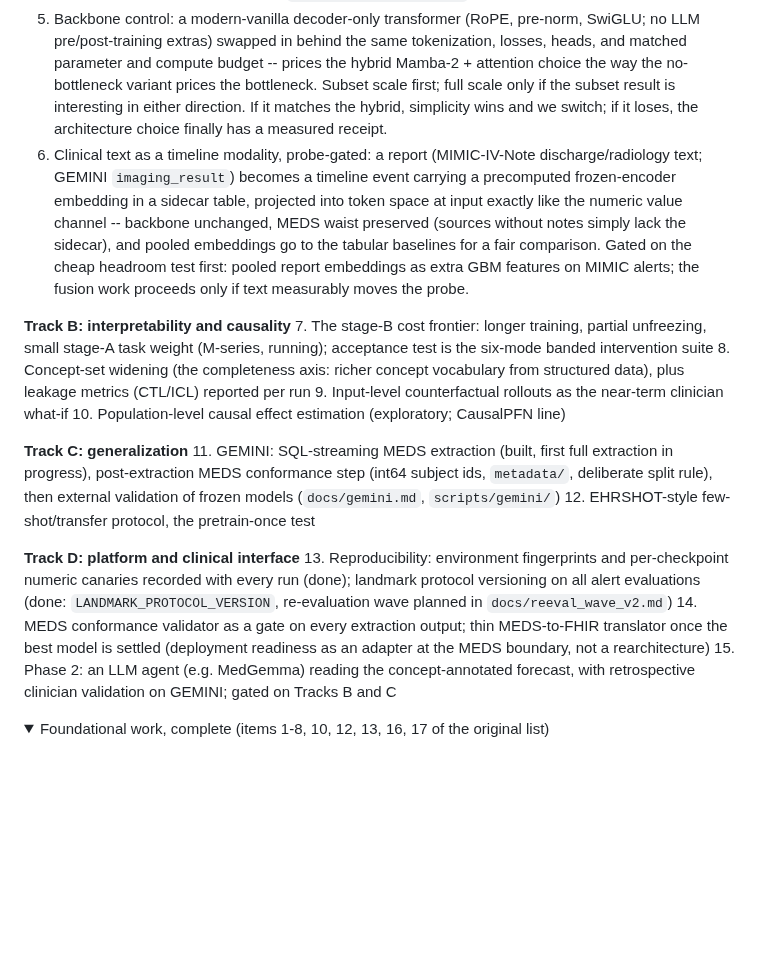
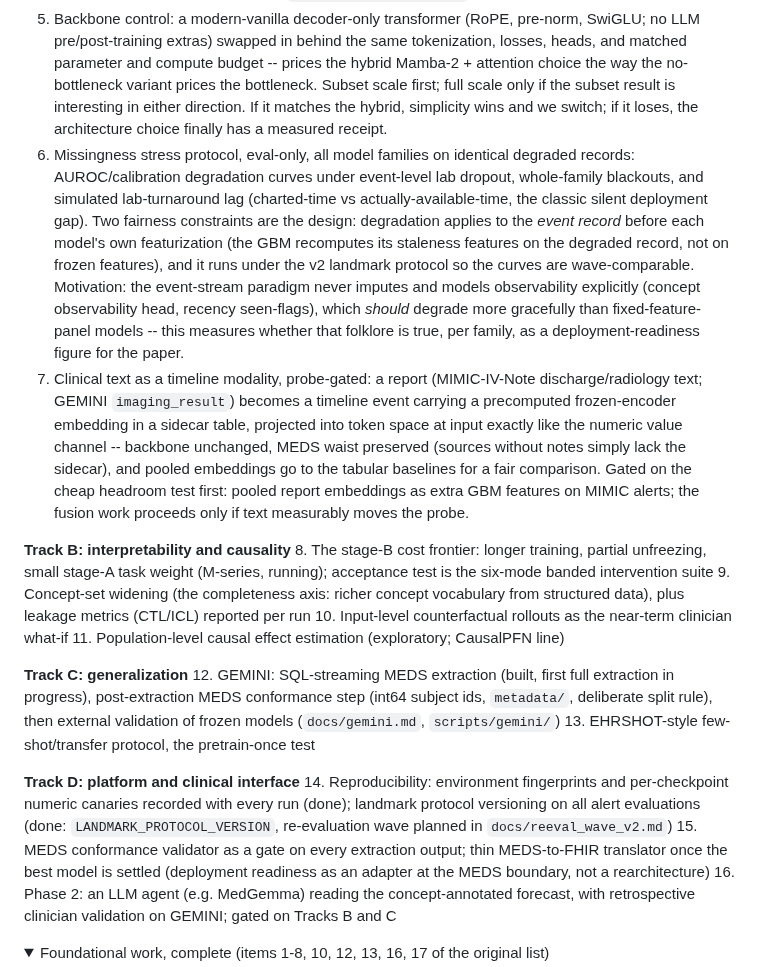
Before and after one commit to VectorInstitute/odyssey, a Markdown page: README.md, the part around the change. Drawn GitHub-style; folded sections open; blank space fills up the shorter version.

Commit message:
Roadmap: missingness stress protocol (Track A item 6)
Eval-only degradation curves (dropout, family blackout, lab-turnaround
lag) for all model families on identical degraded records, under the v2
landmark protocol. Deployment-readiness figure for the paper.

Co-Authored-By: Claude Fable 5 <noreply@anthropic.com>

```diff
--- a/README.md
+++ b/README.md
@@ -175,22 +175,23 @@ Organized by research track; the foundational plumbing that is finished lives in
 3. MEDS-Tab as the field-standard external baseline on our own MEDS data (pipeline glue merged, driver in progress)
 4. Comparator suite on eICU (done: tuned GBM strongest overall; TabICL wins AKI and two ICU pairs; EBM and SurvivalPFN not competitive; registry has full tables); MIMIC repeat under the v2 landmark protocol in the re-evaluation wave (`docs/reeval_wave_v2.md`)
 5. Backbone control: a modern-vanilla decoder-only transformer (RoPE, pre-norm, SwiGLU; no LLM pre/post-training extras) swapped in behind the same tokenization, losses, heads, and matched parameter and compute budget -- prices the hybrid Mamba-2 + attention choice the way the no-bottleneck variant prices the bottleneck. Subset scale first; full scale only if the subset result is interesting in either direction. If it matches the hybrid, simplicity wins and we switch; if it loses, the architecture choice finally has a measured receipt.
-6. Clinical text as a timeline modality, probe-gated: a report (MIMIC-IV-Note discharge/radiology text; GEMINI `imaging_result`) becomes a timeline event carrying a precomputed frozen-encoder embedding in a sidecar table, projected into token space at input exactly like the numeric value channel -- backbone unchanged, MEDS waist preserved (sources without notes simply lack the sidecar), and pooled embeddings go to the tabular baselines for a fair comparison. Gated on the cheap headroom test first: pooled report embeddings as extra GBM features on MIMIC alerts; the fusion work proceeds only if text measurably moves the probe.
+6. Missingness stress protocol, eval-only, all model families on identical degraded records: AUROC/calibration degradation curves under event-level lab dropout, whole-family blackouts, and simulated lab-turnaround lag (charted-time vs actually-available-time, the classic silent deployment gap). Two fairness constraints are the design: degradation applies to the *event record* before each model's own featurization (the GBM recomputes its staleness features on the degraded record, not on frozen features), and it runs under the v2 landmark protocol so the curves are wave-comparable. Motivation: the event-stream paradigm never imputes and models observability explicitly (concept observability head, recency seen-flags), which *should* degrade more gracefully than fixed-feature-panel models -- this measures whether that folklore is true, per family, as a deployment-readiness figure for the paper.
+7. Clinical text as a timeline modality, probe-gated: a report (MIMIC-IV-Note discharge/radiology text; GEMINI `imaging_result`) becomes a timeline event carrying a precomputed frozen-encoder embedding in a sidecar table, projected into token space at input exactly like the numeric value channel -- backbone unchanged, MEDS waist preserved (sources without notes simply lack the sidecar), and pooled embeddings go to the tabular baselines for a fair comparison. Gated on the cheap headroom test first: pooled report embeddings as extra GBM features on MIMIC alerts; the fusion work proceeds only if text measurably moves the probe.
 
 **Track B: interpretability and causality**
-7. The stage-B cost frontier: longer training, partial unfreezing, small stage-A task weight (M-series, running); acceptance test is the six-mode banded intervention suite
-8. Concept-set widening (the completeness axis: richer concept vocabulary from structured data), plus leakage metrics (CTL/ICL) reported per run
-9. Input-level counterfactual rollouts as the near-term clinician what-if
-10. Population-level causal effect estimation (exploratory; CausalPFN line)
+8. The stage-B cost frontier: longer training, partial unfreezing, small stage-A task weight (M-series, running); acceptance test is the six-mode banded intervention suite
+9. Concept-set widening (the completeness axis: richer concept vocabulary from structured data), plus leakage metrics (CTL/ICL) reported per run
+10. Input-level counterfactual rollouts as the near-term clinician what-if
+11. Population-level causal effect estimation (exploratory; CausalPFN line)
 
 **Track C: generalization**
-11. GEMINI: SQL-streaming MEDS extraction (built, first full extraction in progress), post-extraction MEDS conformance step (int64 subject ids, `metadata/`, deliberate split rule), then external validation of frozen models (`docs/gemini.md`, `scripts/gemini/`)
-12. EHRSHOT-style few-shot/transfer protocol, the pretrain-once test
+12. GEMINI: SQL-streaming MEDS extraction (built, first full extraction in progress), post-extraction MEDS conformance step (int64 subject ids, `metadata/`, deliberate split rule), then external validation of frozen models (`docs/gemini.md`, `scripts/gemini/`)
+13. EHRSHOT-style few-shot/transfer protocol, the pretrain-once test
 
 **Track D: platform and clinical interface**
-13. Reproducibility: environment fingerprints and per-checkpoint numeric canaries recorded with every run (done); landmark protocol versioning on all alert evaluations (done: `LANDMARK_PROTOCOL_VERSION`, re-evaluation wave planned in `docs/reeval_wave_v2.md`)
-14. MEDS conformance validator as a gate on every extraction output; thin MEDS-to-FHIR translator once the best model is settled (deployment readiness as an adapter at the MEDS boundary, not a rearchitecture)
-15. Phase 2: an LLM agent (e.g. MedGemma) reading the concept-annotated forecast, with retrospective clinician validation on GEMINI; gated on Tracks B and C
+14. Reproducibility: environment fingerprints and per-checkpoint numeric canaries recorded with every run (done); landmark protocol versioning on all alert evaluations (done: `LANDMARK_PROTOCOL_VERSION`, re-evaluation wave planned in `docs/reeval_wave_v2.md`)
+15. MEDS conformance validator as a gate on every extraction output; thin MEDS-to-FHIR translator once the best model is settled (deployment readiness as an adapter at the MEDS boundary, not a rearchitecture)
+16. Phase 2: an LLM agent (e.g. MedGemma) reading the concept-annotated forecast, with retrospective clinician validation on GEMINI; gated on Tracks B and C
 
 <details>
 <summary>Foundational work, complete (items 1-8, 10, 12, 13, 16, 17 of the original list)</summary>
```
